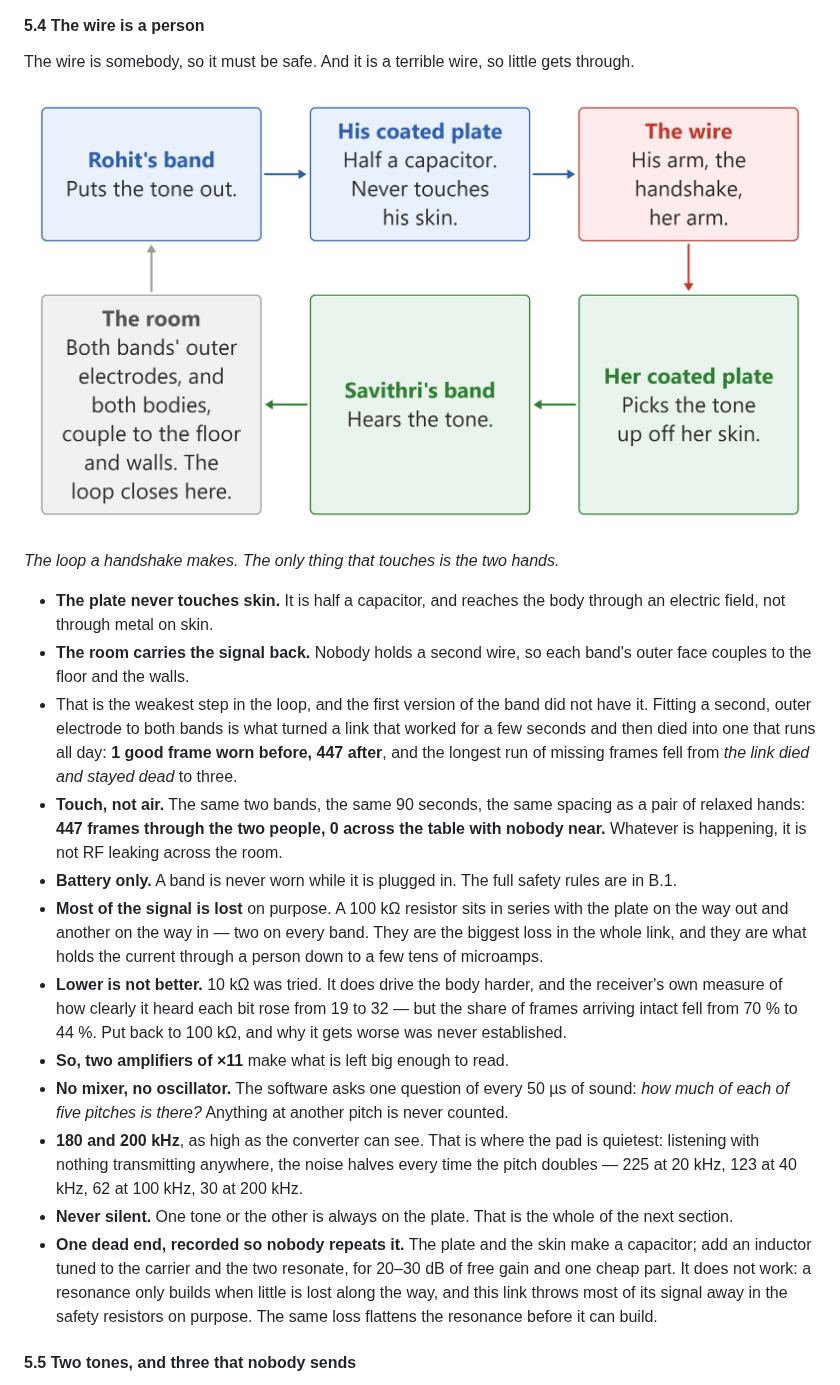
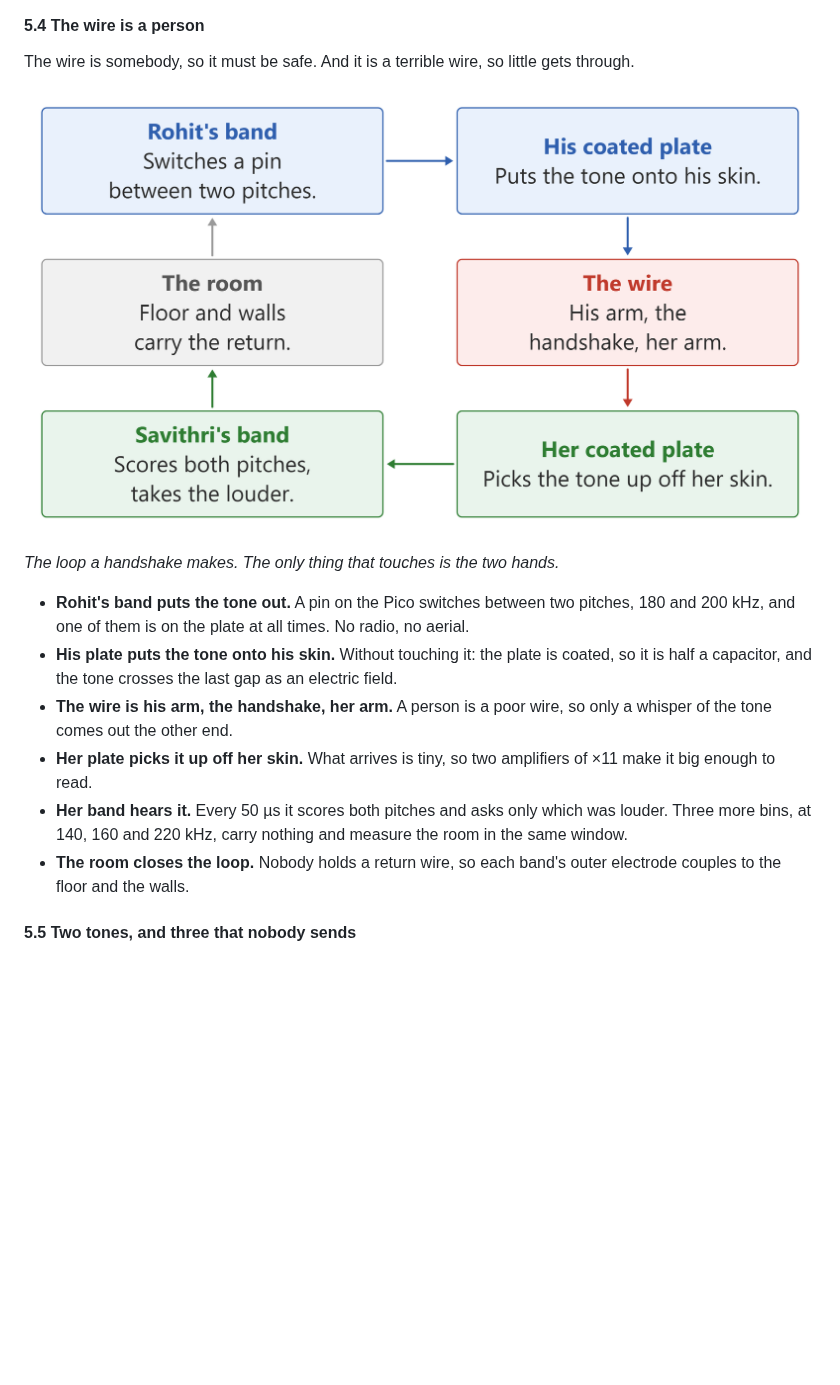
Before and after one commit to rahuljeyaraj/Handoff, a Markdown page: docs/element14-blog.md, the part around the change. Drawn GitHub-style; pictures changed too: docs/element14-blog/02-the-loop.png; blank space fills up the shorter version.

Commit message:
element14 blog: 5.4 is six steps round the loop, and the figure matches
The section was twelve bullets doing a dozen jobs at once. It is now one
bullet per box in figure 02, in the order the tone travels, and the bolds
alone read as the whole path.

The figure is two columns and three rows to match: Rohit's row on top,
Savithri's at the bottom, the handshake and the room between them, and the
arrows going round as one ring. Every box carries one short line, so every
box is the same size.

Two things the old text got wrong are gone rather than reworded: there is
no 180 = 0, 200 = 1 mapping (a bit is a PAIR of chips and the order is the
bit, which is 5.5's subject), and the guard bins are at 140, 160 and 220
kHz, not neighbours of the tones.

Co-Authored-By: Claude Opus 5 <noreply@anthropic.com>

```diff
--- a/docs/element14-blog.md
+++ b/docs/element14-blog.md
@@ -303,18 +303,12 @@ The wire is somebody, so it must be safe. And it is a terrible wire, so little g
 
 *The loop a handshake makes. The only thing that touches is the two hands.*
 
-* **The plate never touches skin.** It is half a capacitor, and reaches the body through an electric field, not through metal on skin.
-* **The room carries the signal back.** Nobody holds a second wire, so each band's outer face couples to the floor and the walls.
-* That is the weakest step in the loop, and the first version of the band did not have it. Fitting a second, outer electrode to both bands is what turned a link that worked for a few seconds and then died into one that runs all day: **1 good frame worn before, 447 after**, and the longest run of missing frames fell from *the link died and stayed dead* to three.
-* **Touch, not air.** The same two bands, the same 90 seconds, the same spacing as a pair of relaxed hands: **447 frames through the two people, 0 across the table with nobody near.** Whatever is happening, it is not RF leaking across the room.
-* **Battery only.** A band is never worn while it is plugged in. The full safety rules are in B.1.
-* **Most of the signal is lost** on purpose. A 100 kΩ resistor sits in series with the plate on the way out and another on the way in — two on every band. They are the biggest loss in the whole link, and they are what holds the current through a person down to a few tens of microamps.
-* **Lower is not better.** 10 kΩ was tried. It does drive the body harder, and the receiver's own measure of how clearly it heard each bit rose from 19 to 32 — but the share of frames arriving intact fell from 70 % to 44 %. Put back to 100 kΩ, and why it gets worse was never established.
-* **So, two amplifiers of ×11** make what is left big enough to read.
-* **No mixer, no oscillator.** The software asks one question of every 50 µs of sound: *how much of each of five pitches is there?* Anything at another pitch is never counted.
-* **180 and 200 kHz**, as high as the converter can see. That is where the pad is quietest: listening with nothing transmitting anywhere, the noise halves every time the pitch doubles — 225 at 20 kHz, 123 at 40 kHz, 62 at 100 kHz, 30 at 200 kHz.
-* **Never silent.** One tone or the other is always on the plate. That is the whole of the next section.
-* **One dead end, recorded so nobody repeats it.** The plate and the skin make a capacitor; add an inductor tuned to the carrier and the two resonate, for 20–30 dB of free gain and one cheap part. It does not work: a resonance only builds when little is lost along the way, and this link throws most of its signal away in the safety resistors on purpose. The same loss flattens the resonance before it can build.
+* **Rohit's band puts the tone out.** A pin on the Pico switches between two pitches, 180 and 200 kHz, and one of them is on the plate at all times. No radio, no aerial.
+* **His plate puts the tone onto his skin.** Without touching it: the plate is coated, so it is half a capacitor, and the tone crosses the last gap as an electric field.
+* **The wire is his arm, the handshake, her arm.** A person is a poor wire, so only a whisper of the tone comes out the other end.
+* **Her plate picks it up off her skin.** What arrives is tiny, so two amplifiers of ×11 make it big enough to read.
+* **Her band hears it.** Every 50 µs it scores both pitches and asks only which was louder. Three more bins, at 140, 160 and 220 kHz, carry nothing and measure the room in the same window.
+* **The room closes the loop.** Nobody holds a return wire, so each band's outer electrode couples to the floor and the walls.
 
 #### 5.5 Two tones, and three that nobody sends
 
```
Also changed, not shown: 2 other files.
